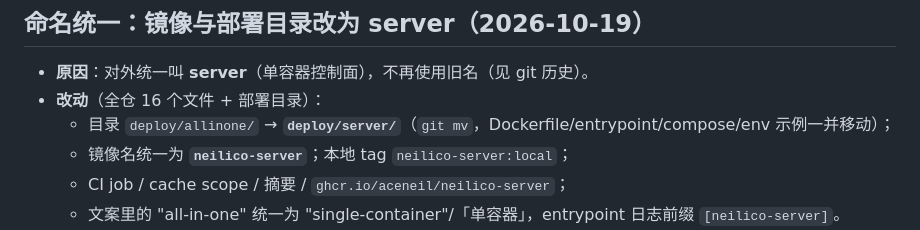
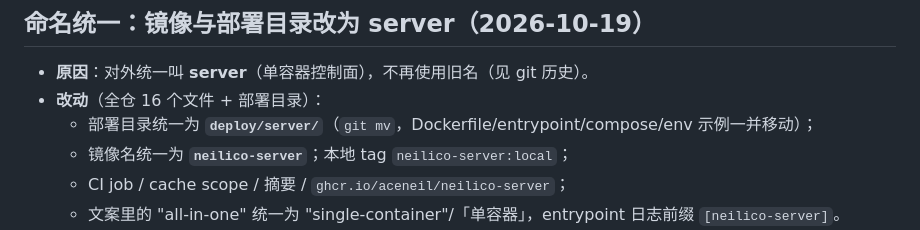
Before and after one commit to aceneil/neilico, a Markdown page: NOTES.md, the part around the change. Rendered like a GitHub page.

Commit message:
docs(notes): drop the last old path from the rename note

```diff
--- a/NOTES.md
+++ b/NOTES.md
@@ -410,7 +410,7 @@ cd deploy/helm && bash neilico/ci/verify.sh
 
 - **原因**：对外统一叫 **server**（单容器控制面），不再使用旧名（见 git 历史）。
 - **改动**（全仓 16 个文件 + 部署目录）：
-  - 目录 `deploy/allinone/` → **`deploy/server/`**（`git mv`，Dockerfile/entrypoint/compose/env 示例一并移动）；
+  - 部署目录统一为 **`deploy/server/`**（`git mv`，Dockerfile/entrypoint/compose/env 示例一并移动）；
   - 镜像名统一为 **`neilico-server`**；本地 tag `neilico-server:local`；
   - CI job / cache scope / 摘要 / `ghcr.io/aceneil/neilico-server`；
   - 文案里的 "all-in-one" 统一为 "single-container"/「单容器」，entrypoint 日志前缀 `[neilico-server]`。
```
